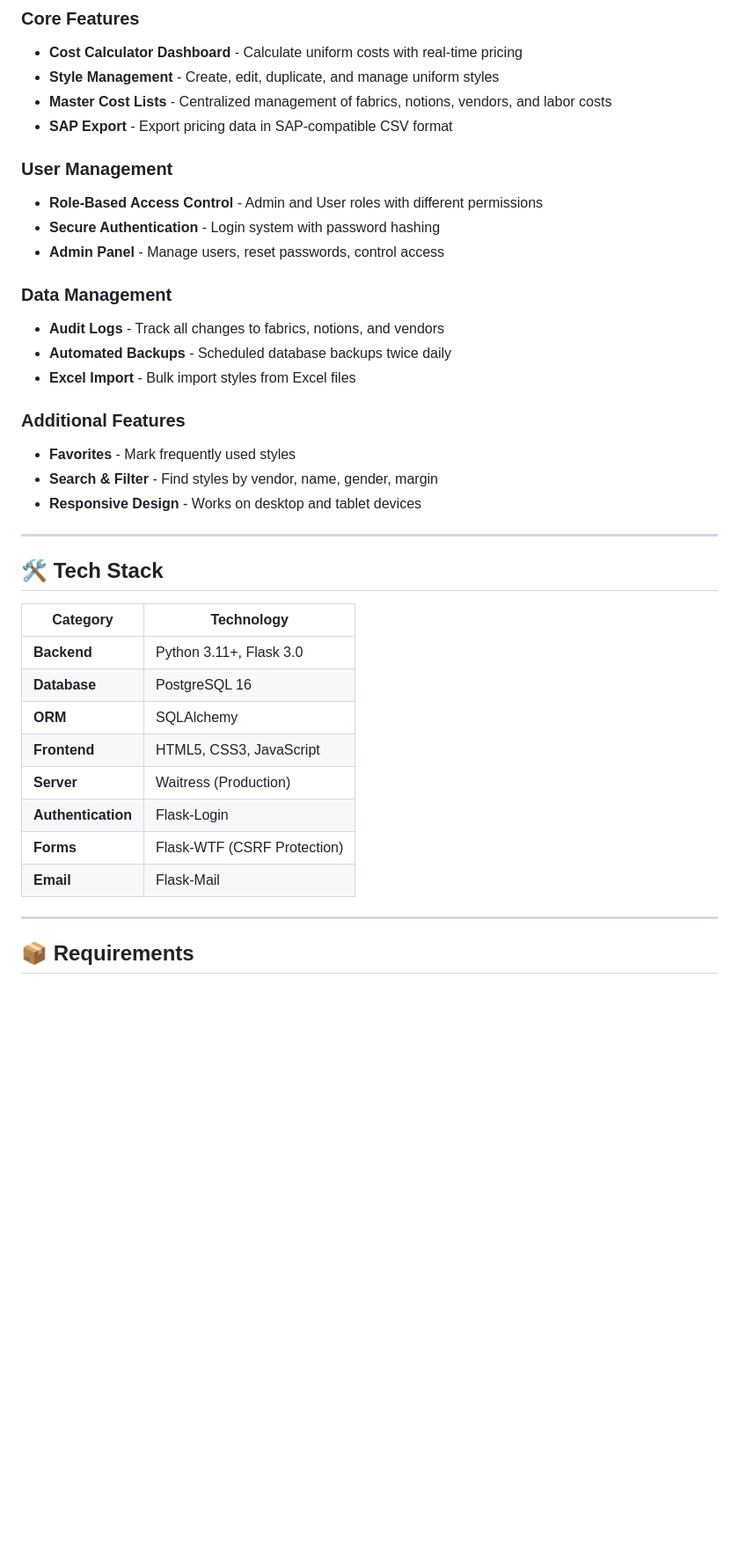
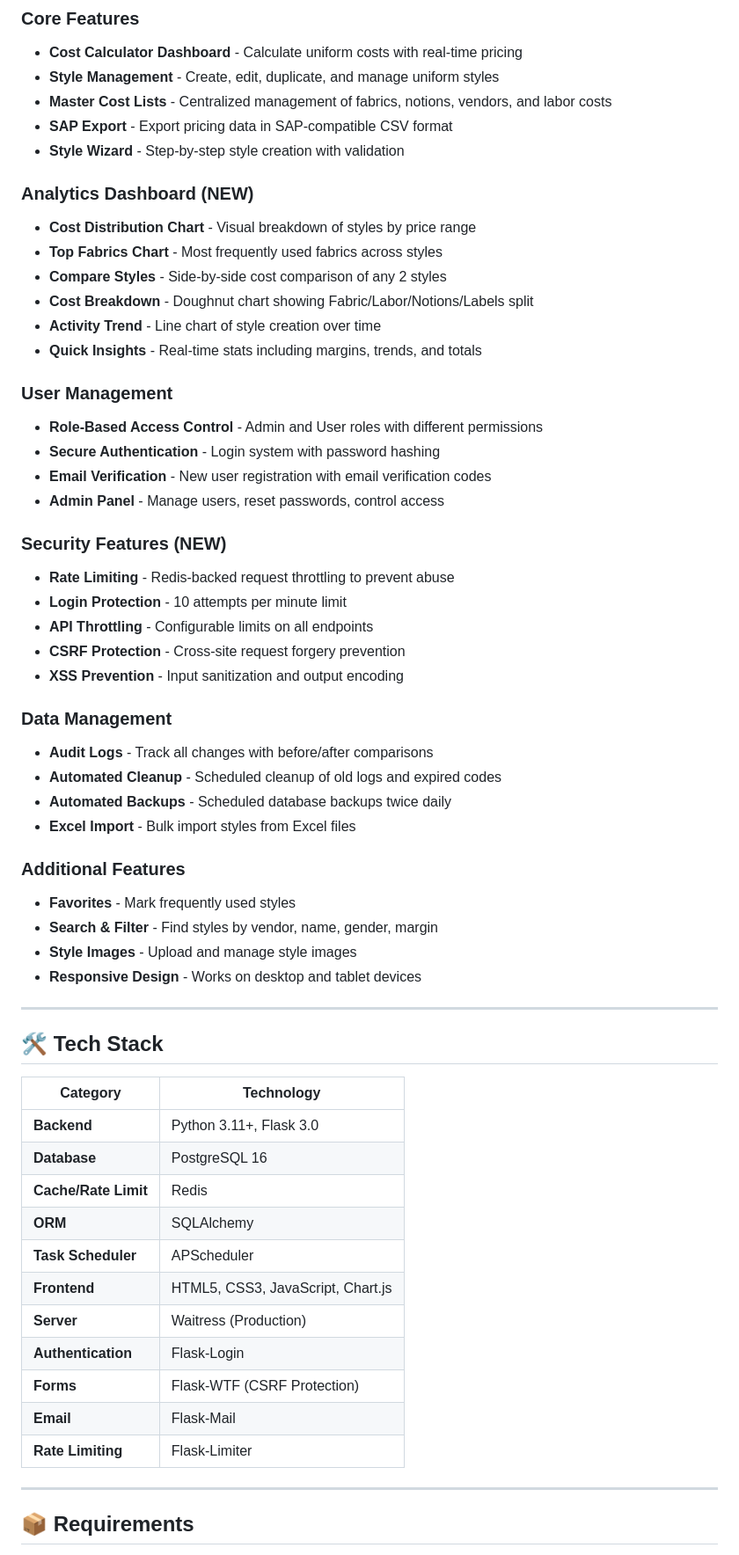
Before and after one commit to JAITteam/ja-uniforms-pricing, a Markdown page: README.md, the part around one of its changes. Shown at 88% size. GitHub-like rendering; blank space fills up the shorter version.

```diff
--- a/README.md
+++ b/README.md
@@ -41,20 +44,39 @@
 - **Style Management** - Create, edit, duplicate, and manage uniform styles
 - **Master Cost Lists** - Centralized management of fabrics, notions, vendors, and labor costs
 - **SAP Export** - Export pricing data in SAP-compatible CSV format
+- **Style Wizard** - Step-by-step style creation with validation
+
+### Analytics Dashboard (NEW)
+- **Cost Distribution Chart** - Visual breakdown of styles by price range
+- **Top Fabrics Chart** - Most frequently used fabrics across styles
+- **Compare Styles** - Side-by-side cost comparison of any 2 styles
+- **Cost Breakdown** - Doughnut chart showing Fabric/Labor/Notions/Labels split
+- **Activity Trend** - Line chart of style creation over time
+- **Quick Insights** - Real-time stats including margins, trends, and totals
 
 ### User Management
 - **Role-Based Access Control** - Admin and User roles with different permissions
 - **Secure Authentication** - Login system with password hashing
+- **Email Verification** - New user registration with email verification codes
 - **Admin Panel** - Manage users, reset passwords, control access
 
+### Security Features (NEW)
+- **Rate Limiting** - Redis-backed request throttling to prevent abuse
+- **Login Protection** - 10 attempts per minute limit
+- **API Throttling** - Configurable limits on all endpoints
+- **CSRF Protection** - Cross-site request forgery prevention
+- **XSS Prevention** - Input sanitization and output encoding
+
 ### Data Management
-- **Audit Logs** - Track all changes to fabrics, notions, and vendors
+- **Audit Logs** - Track all changes with before/after comparisons
+- **Automated Cleanup** - Scheduled cleanup of old logs and expired codes
 - **Automated Backups** - Scheduled database backups twice daily
 - **Excel Import** - Bulk import styles from Excel files
 
 ### Additional Features
 - **Favorites** - Mark frequently used styles
 - **Search & Filter** - Find styles by vendor, name, gender, margin
+- **Style Images** - Upload and manage style images
 - **Responsive Design** - Works on desktop and tablet devices
 
 ---
@@ -65,12 +87,15 @@
 |----------|------------|
 | **Backend** | Python 3.11+, Flask 3.0 |
 | **Database** | PostgreSQL 16 |
+| **Cache/Rate Limit** | Redis |
 | **ORM** | SQLAlchemy |
-| **Frontend** | HTML5, CSS3, JavaScript |
+| **Task Scheduler** | APScheduler |
+| **Frontend** | HTML5, CSS3, JavaScript, Chart.js |
 | **Server** | Waitress (Production) |
 | **Authentication** | Flask-Login |
 | **Forms** | Flask-WTF (CSRF Protection) |
 | **Email** | Flask-Mail |
+| **Rate Limiting** | Flask-Limiter |
 
 ---
 
```
Also changed, not shown: other parts of README.md (+109 -13 lines).
